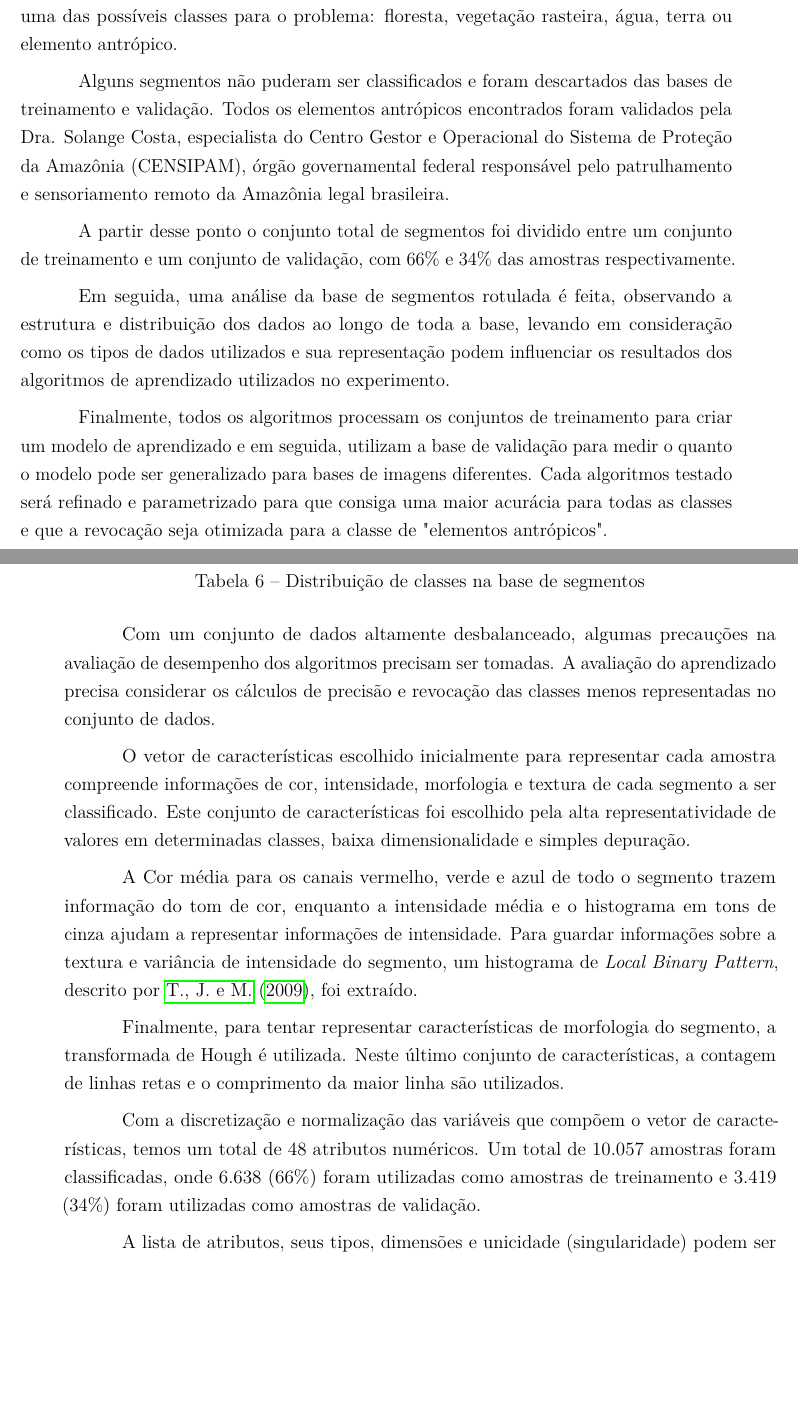
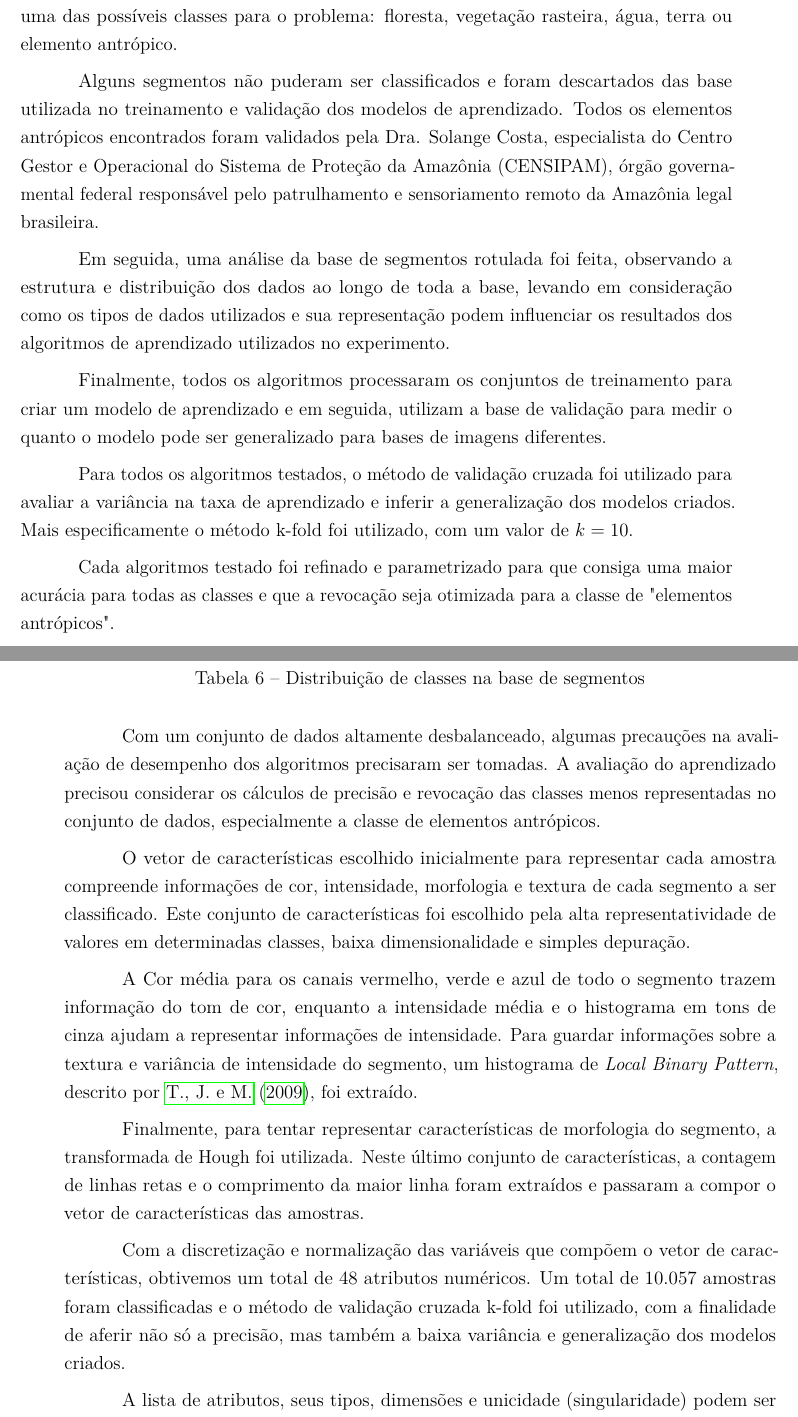
Before and after one commit to luizcavalcanti/dissertacao, a LaTeX thesis (final/dissertacao.tex, which reads final/experimentos.tex): two parts of pages 44 and 45 of 61, joined at a grey line, cut so that both start at the same text, the shorter picture padded with empty space. Compiled offline with pdfLaTeX.

Commit message:
[experimento] colocando o texto no passado
Signed-off-by: Luiz Carlos Cavalcanti <cavalcanti.luiz@gmail.com>

```diff
--- a/final/experimentos.tex
+++ b/final/experimentos.tex
@@ -184,13 +186,15 @@ Utilizando as técnicas de K vizinhos mais próximos (KNN), máquinas de vetores
 
 Primeiramente, todas as imagens foram segmentadas utilizando o algoritmo SRM, por conta de seu melhor desempenho no experimento de segmentação anterior. Cada um dos 10.057 segmentos produzidos nesta segmentação foi devidamente classificada manualmente, e suas características foram extraídas. Cada segmento foi classificado como uma das possíveis classes para o problema: floresta, vegetação rasteira, água, terra ou elemento antrópico.
 
-Alguns segmentos não puderam ser classificados e foram descartados das bases de treinamento e validação. Todos os elementos antrópicos encontrados foram validados pela Dra. Solange Costa, especialista do Centro Gestor e Operacional do Sistema de Proteção da Amazônia (CENSIPAM), órgão governamental federal responsável pelo patrulhamento e sensoriamento remoto da Amazônia legal brasileira.
+Alguns segmentos não puderam ser classificados e foram descartados das base utilizada no treinamento e validação dos modelos de aprendizado. Todos os elementos antrópicos encontrados foram validados pela Dra. Solange Costa, especialista do Centro Gestor e Operacional do Sistema de Proteção da Amazônia (CENSIPAM), órgão governamental federal responsável pelo patrulhamento e sensoriamento remoto da Amazônia legal brasileira.
 
-A partir desse ponto o conjunto total de segmentos foi dividido entre um conjunto de treinamento e um conjunto de validação, com 66\% e 34\% das amostras respectivamente.
+Em seguida, uma análise da base de segmentos rotulada foi feita, observando a estrutura e distribuição dos dados ao longo de toda a base, levando em consideração como os tipos de dados utilizados e sua representação podem influenciar os resultados dos algoritmos de aprendizado utilizados no experimento.
 
-Em seguida, uma análise da base de segmentos rotulada é feita, observando a estrutura e distribuição dos dados ao longo de toda a base, levando em consideração como os tipos de dados utilizados e sua representação podem influenciar os resultados dos algoritmos de aprendizado utilizados no experimento.
+Finalmente, todos os algoritmos processaram os conjuntos de treinamento para criar um modelo de aprendizado e em seguida, utilizam a base de validação para medir o quanto o modelo pode ser generalizado para bases de imagens diferentes.
 
-Finalmente, todos os algoritmos processam os conjuntos de treinamento para criar um modelo de aprendizado e em seguida, utilizam a base de validação para medir o quanto o modelo pode ser generalizado para bases de imagens diferentes. Cada algoritmos testado será refinado e parametrizado para que consiga uma maior acurácia para todas as classes e que a revocação seja otimizada para a classe de "elementos antrópicos".
+Para todos os algoritmos testados, o método de validação cruzada foi utilizado para avaliar a variância na taxa de aprendizado e inferir a generalização dos modelos criados. Mais especificamente o método k-fold foi utilizado, com um valor de $k=10$.
+
+Cada algoritmos testado foi refinado e parametrizado para que consiga uma maior acurácia para todas as classes e que a revocação seja otimizada para a classe de "elementos antrópicos".
 
 \subsection{Resultados}
 
@@ -212,15 +216,15 @@ Elementos antrópicos &    31 &  0,3 \% \\ \hline
 \label{tab:experimentoRegioesDistribuicao}
 \end{table}
 
-Com um conjunto de dados altamente desbalanceado, algumas precauções na avaliação de desempenho dos algoritmos precisam ser tomadas. A avaliação do aprendizado precisa considerar os cálculos de precisão e revocação das classes menos representadas no conjunto de dados.
+Com um conjunto de dados altamente desbalanceado, algumas precauções na avaliação de desempenho dos algoritmos precisaram ser tomadas. A avaliação do aprendizado precisou considerar os cálculos de precisão e revocação das classes menos representadas no conjunto de dados, especialmente a classe de elementos antrópicos.
 
 O vetor de características escolhido inicialmente para representar cada amostra compreende informações de cor, intensidade, morfologia e textura de cada segmento a ser classificado. Este conjunto de características foi escolhido pela alta representatividade de valores em determinadas classes, baixa dimensionalidade e simples depuração.
 
 A Cor média para os canais vermelho, verde e azul de todo o segmento trazem informação do tom de cor, enquanto a intensidade média e o histograma em tons de cinza ajudam a representar informações de intensidade. Para guardar informações sobre a textura e variância de intensidade do segmento, um histograma de \textit{Local Binary Pattern}, descrito por \citeonline{ahonen:2009}, foi extraído.
 
-Finalmente, para tentar representar características de morfologia do segmento, a transformada de Hough é utilizada. Neste último conjunto de características, a contagem de linhas retas e o comprimento da maior linha são utilizados.
+Finalmente, para tentar representar características de morfologia do segmento, a transformada de Hough foi utilizada. Neste último conjunto de características, a contagem de linhas retas e o comprimento da maior linha foram extraídos e passaram a compor o vetor de características das amostras.
 
-Com a discretização e normalização das variáveis que compõem o vetor de características, temos um total de 48 atributos numéricos. Um total de 10.057 amostras foram classificadas, onde 6.638 (66\%) foram utilizadas como amostras de treinamento e 3.419 (34\%) foram utilizadas como amostras de validação.
+Com a discretização e normalização das variáveis que compõem o vetor de características, obtivemos um total de 48 atributos numéricos. Um total de 10.057 amostras foram classificadas e o método de validação cruzada k-fold foi utilizado, com a finalidade de aferir não só a precisão, mas também a baixa variância e generalização dos modelos criados.
 
 A lista de atributos, seus tipos, dimensões e unicidade (singularidade) podem ser vistos na tabela \ref{tab:experimentoClassificacao1Atributos}.
 
```
Also changed, not shown: final/experimentos.tex (18 more changed lines).
